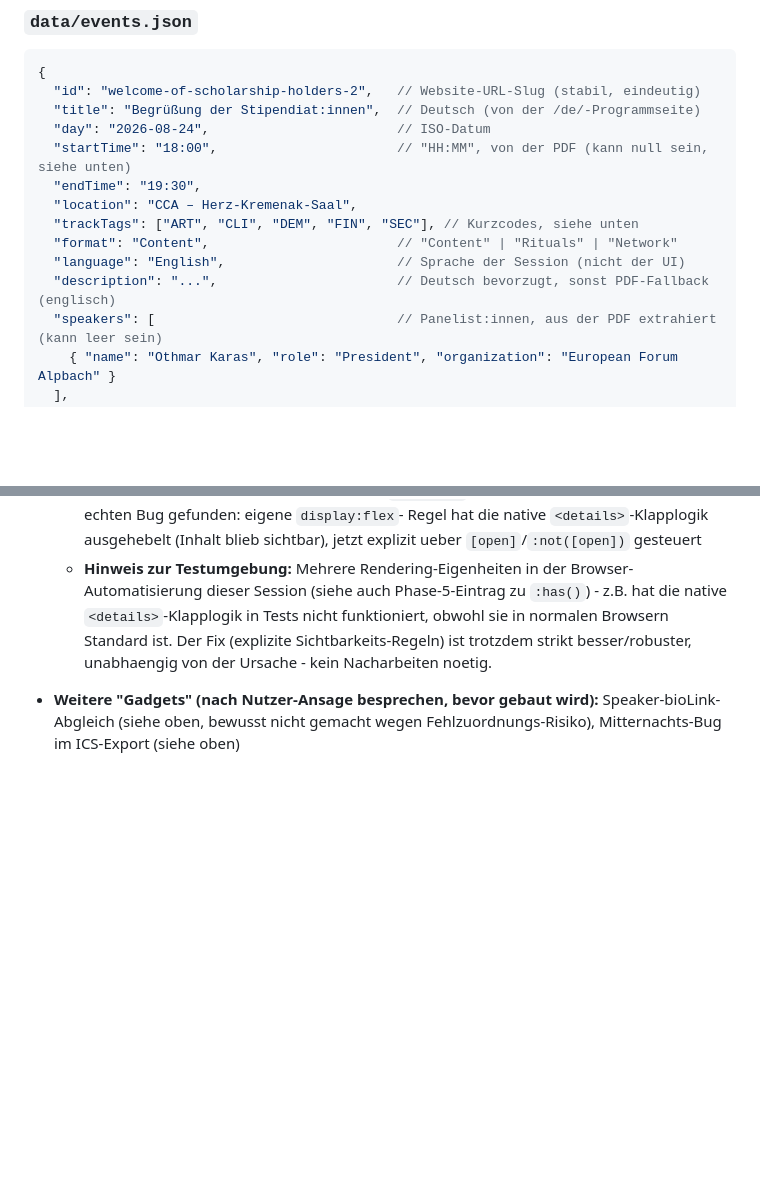
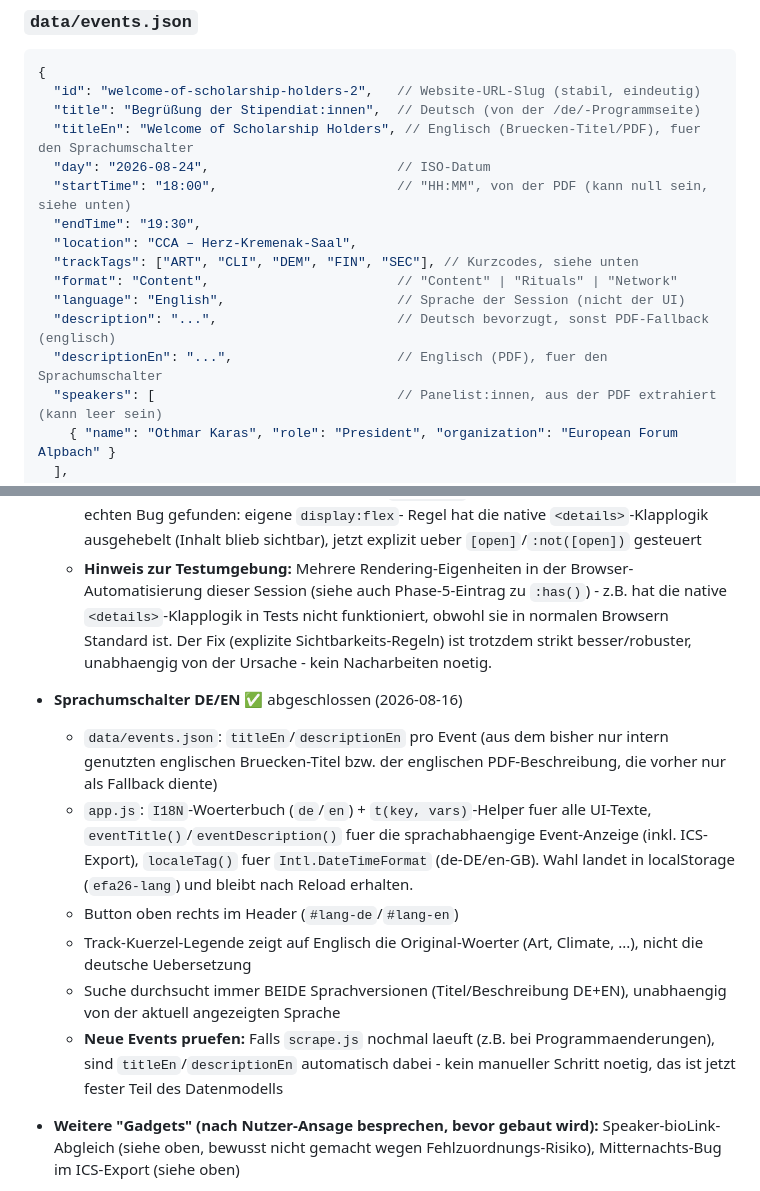
Before and after one commit to lfulda13-png/efa26-planner, a Markdown page: CLAUDE.md, 2 parts joined by grey strips. Drawn GitHub-style; blank space fills up the shorter version.

Commit message:
CLAUDE.md: Sprachumschalter dokumentieren
Co-Authored-By: Claude Sonnet 5 <noreply@anthropic.com>

```diff
--- a/CLAUDE.md
+++ b/CLAUDE.md
@@ -14,6 +14,7 @@ committen, lieber nachfragen als raten.
 {
   "id": "welcome-of-scholarship-holders-2",   // Website-URL-Slug (stabil, eindeutig)
   "title": "Begrüßung der Stipendiat:innen",  // Deutsch (von der /de/-Programmseite)
+  "titleEn": "Welcome of Scholarship Holders", // Englisch (Bruecken-Titel/PDF), fuer den Sprachumschalter
   "day": "2026-08-24",                        // ISO-Datum
   "startTime": "18:00",                       // "HH:MM", von der PDF (kann null sein, siehe unten)
   "endTime": "19:30",
@@ -22,6 +23,7 @@ committen, lieber nachfragen als raten.
   "format": "Content",                        // "Content" | "Rituals" | "Network"
   "language": "English",                      // Sprache der Session (nicht der UI)
   "description": "...",                       // Deutsch bevorzugt, sonst PDF-Fallback (englisch)
+  "descriptionEn": "...",                     // Englisch (PDF), fuer den Sprachumschalter
   "speakers": [                               // Panelist:innen, aus der PDF extrahiert (kann leer sein)
     { "name": "Othmar Karas", "role": "President", "organization": "European Forum Alpbach" }
   ],
@@ -210,6 +212,24 @@ aus der ersten Seite wiederverwendet).
     (explizite Sichtbarkeits-Regeln) ist trotzdem strikt besser/robuster,
     unabhaengig von der Ursache - kein Nacharbeiten noetig.
 
+- **Sprachumschalter DE/EN** ✅ abgeschlossen (2026-08-16)
+  - `data/events.json`: `titleEn`/`descriptionEn` pro Event (aus dem
+    bisher nur intern genutzten englischen Bruecken-Titel bzw. der
+    englischen PDF-Beschreibung, die vorher nur als Fallback diente)
+  - `app.js`: `I18N`-Woerterbuch (`de`/`en`) + `t(key, vars)`-Helper fuer
+    alle UI-Texte, `eventTitle()`/`eventDescription()` fuer die
+    sprachabhaengige Event-Anzeige (inkl. ICS-Export), `localeTag()` fuer
+    `Intl.DateTimeFormat` (de-DE/en-GB). Wahl landet in localStorage
+    (`efa26-lang`) und bleibt nach Reload erhalten.
+  - Button oben rechts im Header (`#lang-de`/`#lang-en`)
+  - Track-Kuerzel-Legende zeigt auf Englisch die Original-Woerter (Art,
+    Climate, ...), nicht die deutsche Uebersetzung
+  - Suche durchsucht immer BEIDE Sprachversionen (Titel/Beschreibung DE+EN),
+    unabhaengig von der aktuell angezeigten Sprache
+  - **Neue Events pruefen:** Falls `scrape.js` nochmal laeuft (z.B. bei
+    Programmaenderungen), sind `titleEn`/`descriptionEn` automatisch dabei -
+    kein manueller Schritt noetig, das ist jetzt fester Teil des Datenmodells
+
 - **Weitere "Gadgets" (nach Nutzer-Ansage besprechen, bevor gebaut wird):**
   Speaker-bioLink-Abgleich (siehe oben, bewusst nicht gemacht wegen
   Fehlzuordnungs-Risiko), Mitternachts-Bug im ICS-Export (siehe oben)
```
